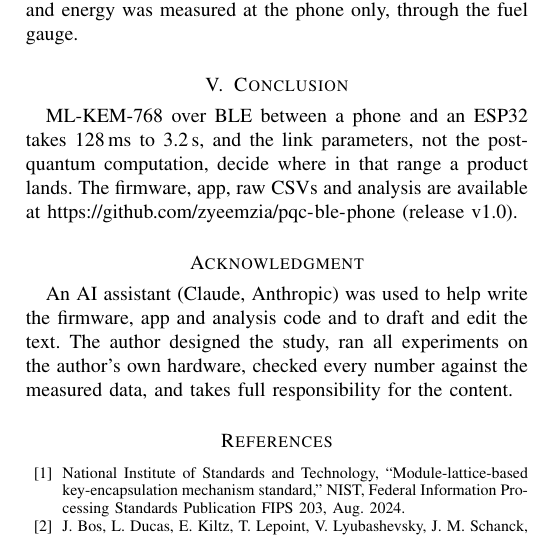
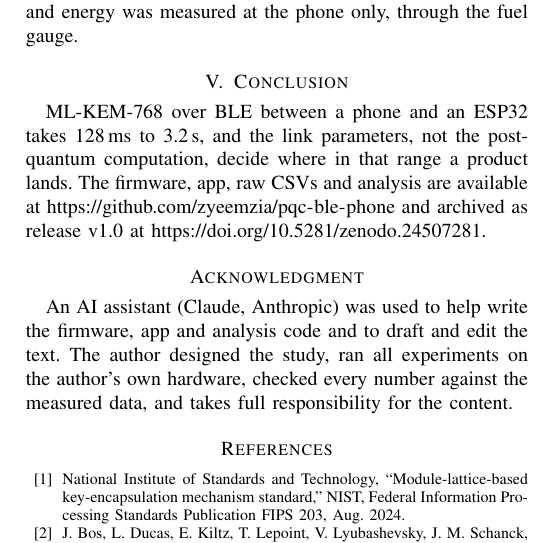
Before and after one commit to zyeemzia/pqc-ble-phone, a LaTeX paper (paper/main.tex): part of one column of page 3 of 3, cut so that both start at the same text. Compiled offline with pdfLaTeX.

Commit message:
Zenodo DOI 10.5281/zenodo.24507281 in paper and README

```diff
--- a/paper/main.tex
+++ b/paper/main.tex
@@ -205,7 +205,8 @@ through the fuel gauge.
 ML-KEM-768 over BLE between a phone and an ESP32 takes 128\,ms to 3.2\,s,
 and the link parameters, not the post-quantum computation, decide where in
 that range a product lands. The firmware, app, raw CSVs and analysis are
-available at \url{https://github.com/zyeemzia/pqc-ble-phone} (release v1.0).
+available at \url{https://github.com/zyeemzia/pqc-ble-phone} and archived
+as release v1.0 at \url{https://doi.org/10.5281/zenodo.24507281}.
 
 \section*{Acknowledgment}
 An AI assistant (Claude, Anthropic) was used to help write the firmware,
```
Also changed, not shown: README.md.
